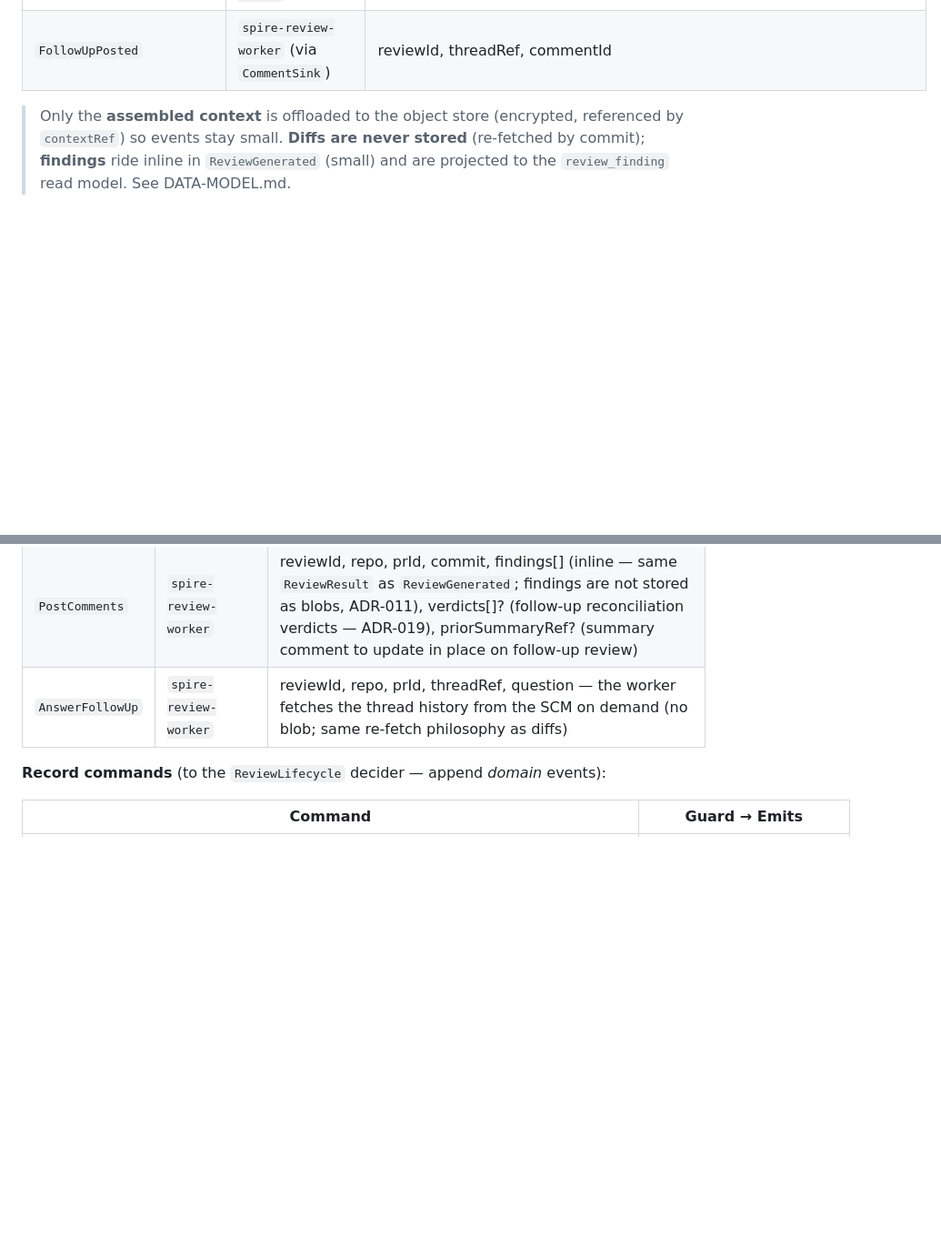
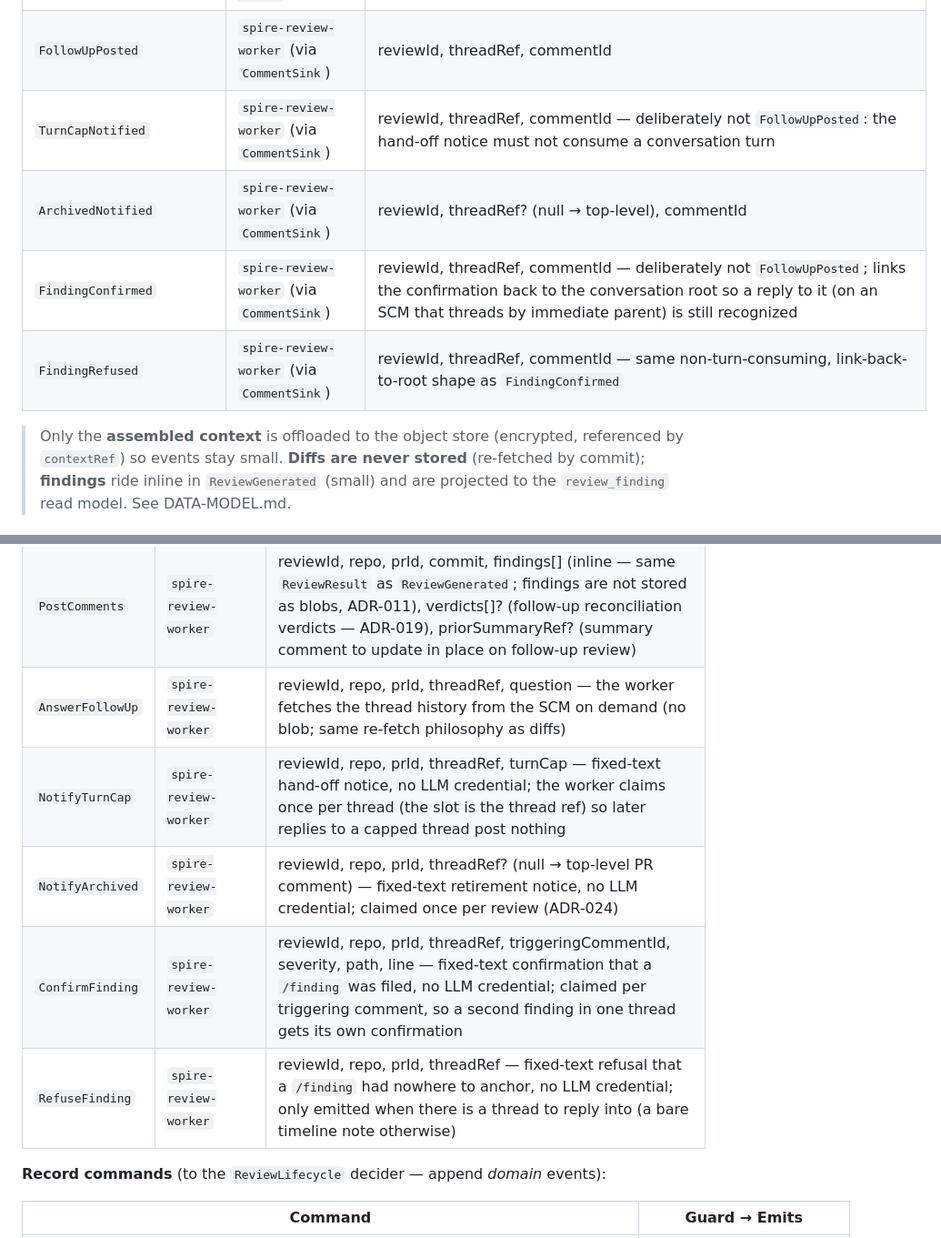
Before and after one commit to artyomsv/code-spire, a Markdown page: docs/CONTRACT.md, 2 parts joined by grey strips. Shown at 91% size. Drawn GitHub-style; blank space fills up the shorter version.

Commit message:
Bring the docs up to date with the shipped /finding commands
The design doc's ConfirmFinding snippet still showed 8 components; it
has 9 (triggeringCommentId). CONTRACT.md's action-command table listed
neither ConfirmFinding nor RefuseFinding, and NotifyTurnCap/NotifyArchived
were missing too from before this branch -- added all four, plus their
result-event counterparts (TurnCapNotified, ArchivedNotified,
FindingConfirmed, FindingRefused) to the integration-events table.

```diff
--- a/docs/CONTRACT.md
+++ b/docs/CONTRACT.md
@@ -69,6 +69,10 @@ Every event (integration or domain) is wrapped:
 | `CommentsPosted` | `spire-review-worker` (via `CommentSink`) | reviewId, prId, commit, summaryCommentId, inline[]{commentId,path,line}, threadOutcomes[]? (thread resolution outcomes — ADR-019) |
 | `FollowUpGenerated` | `spire-review-worker` | reviewId, threadRef, answerText |
 | `FollowUpPosted` | `spire-review-worker` (via `CommentSink`) | reviewId, threadRef, commentId |
+| `TurnCapNotified` | `spire-review-worker` (via `CommentSink`) | reviewId, threadRef, commentId — deliberately not `FollowUpPosted`: the hand-off notice must not consume a conversation turn |
+| `ArchivedNotified` | `spire-review-worker` (via `CommentSink`) | reviewId, threadRef? (null → top-level), commentId |
+| `FindingConfirmed` | `spire-review-worker` (via `CommentSink`) | reviewId, threadRef, commentId — deliberately not `FollowUpPosted`; links the confirmation back to the conversation root so a reply to it (on an SCM that threads by immediate parent) is still recognized |
+| `FindingRefused` | `spire-review-worker` (via `CommentSink`) | reviewId, threadRef, commentId — same non-turn-consuming, link-back-to-root shape as `FindingConfirmed` |
 
 > Only the **assembled context** is offloaded to the object store (encrypted, referenced by `contextRef`)
 > so events stay small. **Diffs are never stored** (re-fetched by commit); **findings** ride inline in
@@ -99,6 +103,10 @@ Every event (integration or domain) is wrapped:
 | `GenerateReview` | `spire-review-worker` | reviewId, prId, commit, contextRef, attempt, providerOverride? (set by the fallback saga on retry; worker re-fetches the diff by commit), priorRun? (prior posted run's findings — ADR-019) |
 | `PostComments` | `spire-review-worker` | reviewId, repo, prId, commit, findings[] (inline — same `ReviewResult` as `ReviewGenerated`; findings are not stored as blobs, ADR-011), verdicts[]? (follow-up reconciliation verdicts — ADR-019), priorSummaryRef? (summary comment to update in place on follow-up review) |
 | `AnswerFollowUp` | `spire-review-worker` | reviewId, repo, prId, threadRef, question — the worker fetches the thread history from the SCM on demand (no blob; same re-fetch philosophy as diffs) |
+| `NotifyTurnCap` | `spire-review-worker` | reviewId, repo, prId, threadRef, turnCap — fixed-text hand-off notice, no LLM credential; the worker claims once per thread (the slot is the thread ref) so later replies to a capped thread post nothing |
+| `NotifyArchived` | `spire-review-worker` | reviewId, repo, prId, threadRef? (null → top-level PR comment) — fixed-text retirement notice, no LLM credential; claimed once per review (ADR-024) |
+| `ConfirmFinding` | `spire-review-worker` | reviewId, repo, prId, threadRef, triggeringCommentId, severity, path, line — fixed-text confirmation that a `/finding` was filed, no LLM credential; claimed per triggering comment, so a second finding in one thread gets its own confirmation |
+| `RefuseFinding` | `spire-review-worker` | reviewId, repo, prId, threadRef — fixed-text refusal that a `/finding` had nowhere to anchor, no LLM credential; only emitted when there is a thread to reply into (a bare timeline note otherwise) |
 
 **Record commands** (to the `ReviewLifecycle` decider — append *domain* events):
 
```
Also changed, not shown: 1 other file.
